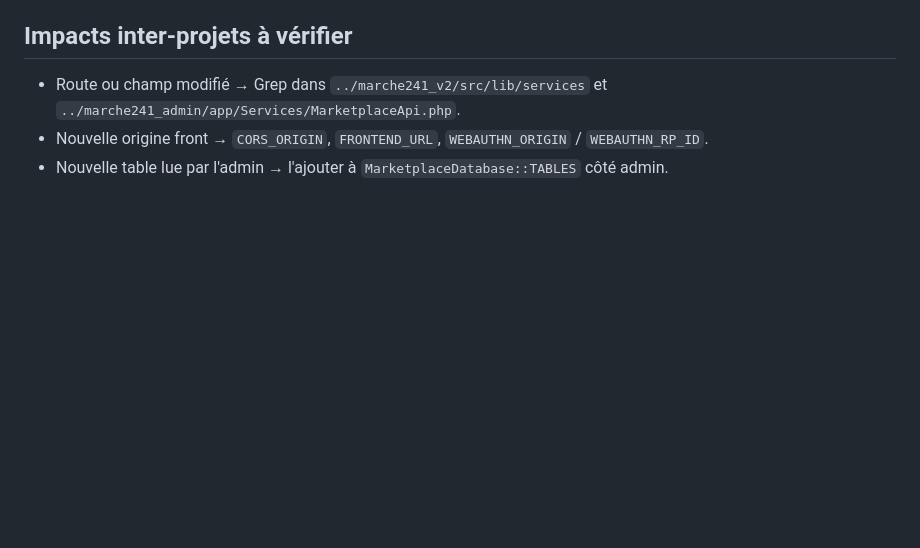
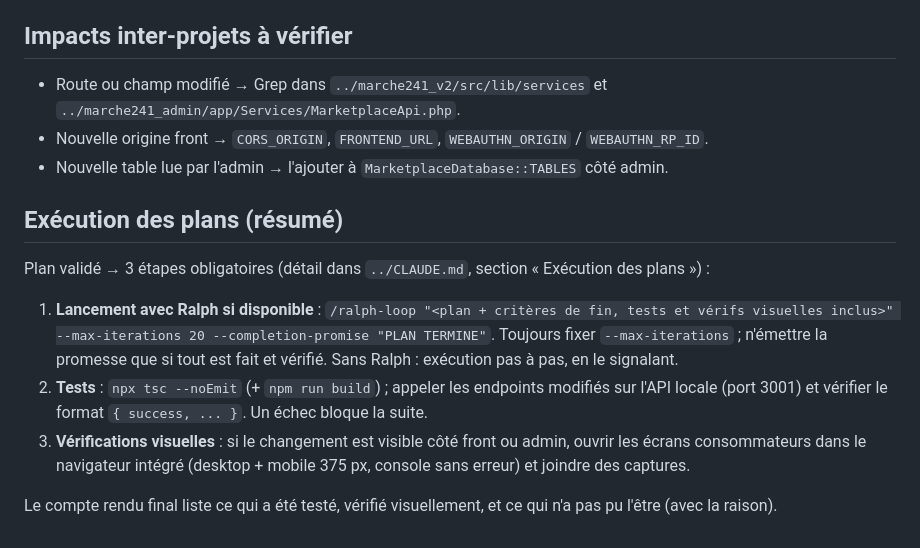
Before and after one commit to EbenEzer-MOMBO/marche241-api, a Markdown page: CLAUDE.md, the part around the change. Rendered like a GitHub page; blank space fills up the shorter version.

Commit message:
docs: ajouter la règle d'exécution des plans (Ralph, tests, vérifs visuelles)
Résumé de la section « Exécution des plans » du CLAUDE.md du workspace, pour que la règle s'applique aussi quand le dépôt est cloné seul.

Co-Authored-By: Claude Opus 5.5 <noreply@anthropic.com>

```diff
--- a/CLAUDE.md
+++ b/CLAUDE.md
@@ -55,3 +55,13 @@ lib/database-types.ts   types du schéma — COPIE DE RÉFÉRENCE (cf. ../CLAUDE
 - Route ou champ modifié → Grep dans `../marche241_v2/src/lib/services` et `../marche241_admin/app/Services/MarketplaceApi.php`.
 - Nouvelle origine front → `CORS_ORIGIN`, `FRONTEND_URL`, `WEBAUTHN_ORIGIN` / `WEBAUTHN_RP_ID`.
 - Nouvelle table lue par l'admin → l'ajouter à `MarketplaceDatabase::TABLES` côté admin.
+
+## Exécution des plans (résumé)
+
+Plan validé → 3 étapes obligatoires (détail dans `../CLAUDE.md`, section « Exécution des plans ») :
+
+1. **Lancement avec Ralph si disponible** : `/ralph-loop "<plan + critères de fin, tests et vérifs visuelles inclus>" --max-iterations 20 --completion-promise "PLAN TERMINE"`. Toujours fixer `--max-iterations` ; n'émettre la promesse que si tout est fait et vérifié. Sans Ralph : exécution pas à pas, en le signalant.
+2. **Tests** : `npx tsc --noEmit` (+ `npm run build`) ; appeler les endpoints modifiés sur l'API locale (port 3001) et vérifier le format `{ success, ... }`. Un échec bloque la suite.
+3. **Vérifications visuelles** : si le changement est visible côté front ou admin, ouvrir les écrans consommateurs dans le navigateur intégré (desktop + mobile 375 px, console sans erreur) et joindre des captures.
+
+Le compte rendu final liste ce qui a été testé, vérifié visuellement, et ce qui n'a pas pu l'être (avec la raison).
```
